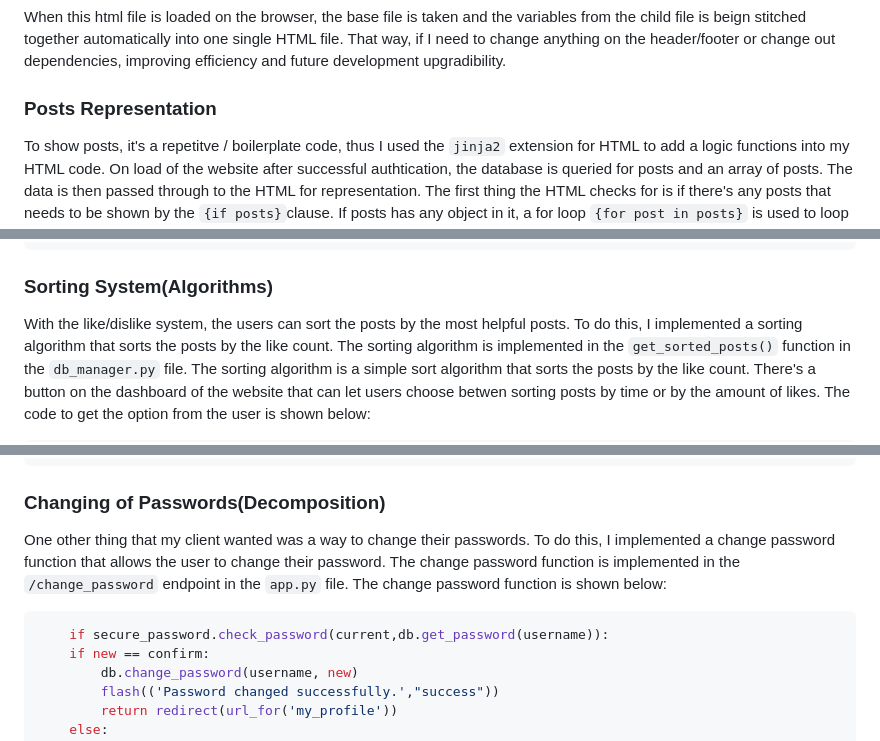
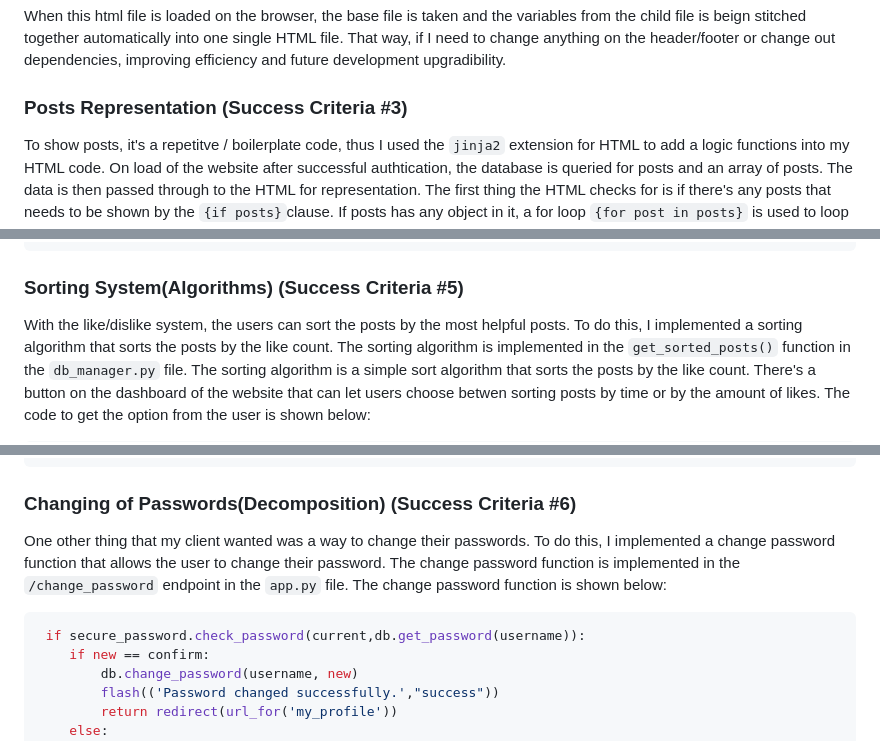
Before and after one commit to Bernard-LTW/unit4_project, a Markdown page: README.md, 3 parts joined by grey strips. GitHub-like rendering.

````diff
--- a/README.md
+++ b/README.md
@@ -339,7 +351,7 @@ After that the child file can add content into the variable with the same line:
 
 When this html file is loaded on the browser, the base file is taken and the variables from the child file is beign stitched together automatically into one single HTML file. That way, if I need to change anything on the header/footer or change out dependencies, improving efficiency and future development upgradibility.
 
-### Posts Representation
+### Posts Representation (Success Criteria #3)
 
 To show posts, it's a repetitve / boilerplate code, thus I used the `jinja2` extension for HTML to add a logic functions into my HTML code. On load of the website after successful authtication, the database is queried for posts and an array of posts. The data is then passed through to the HTML for representation. The first thing the HTML checks for is if there's any posts that needs to be shown by the `{if posts}`clause. If posts has any object in it, a for loop `{for post in posts}` is used to loop through the posts and draw them onto the screen using a defined set of elements. Here's the full code:
 
@@ -399,7 +411,8 @@ Another thing my client wanted was a way to rank the posts based on how helpful
                 </h3>
 ```
 
-### Sorting System(Algorithms)
+### Sorting System(Algorithms) (Success Criteria #5)
+
 With the like/dislike system, the users can sort the posts by the most helpful posts. To do this, I implemented a sorting algorithm that sorts the posts by the like count. The sorting algorithm is implemented in the `get_sorted_posts()` function in the `db_manager.py` file. The sorting algorithm is a simple sort algorithm that sorts the posts by the like count. There's a button on the dashboard of the website that can let users choose betwen sorting posts by time or by the amount of likes. The code to get the option from the user is shown below:
 ```python
 @app.route("/dashboard")
@@ -432,10 +445,11 @@ As you can see, the `sort_by` variable is set to `time` by default. If the user
             return posts
 ```
 
-### Changing of Passwords(Decomposition)
+### Changing of Passwords(Decomposition) (Success Criteria #6)
+
 One other thing that my client wanted was a way to change their passwords. To do this, I implemented a change password function that allows the user to change their password. The change password function is implemented in the `/change_password` endpoint in the `app.py` file. The change password function is shown below:
 ```python
-    if secure_password.check_password(current,db.get_password(username)):
+ if secure_password.check_password(current,db.get_password(username)):
     if new == confirm:
         db.change_password(username, new)
         flash(('Password changed successfully.',"success"))
````
Also changed, not shown: other parts of README.md (+41 -26 lines).
